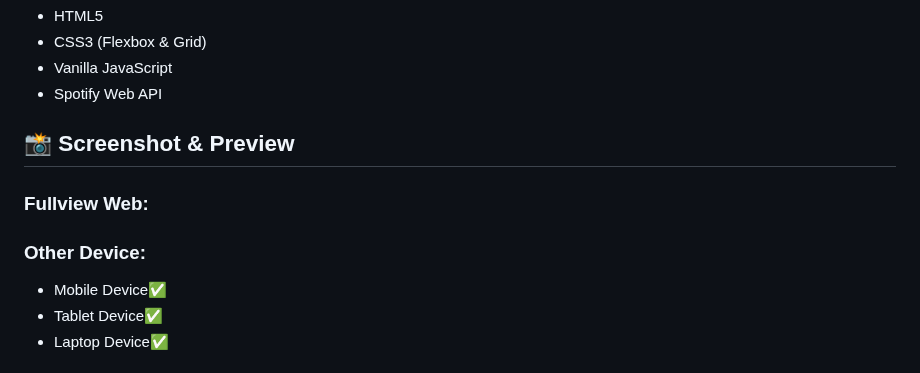
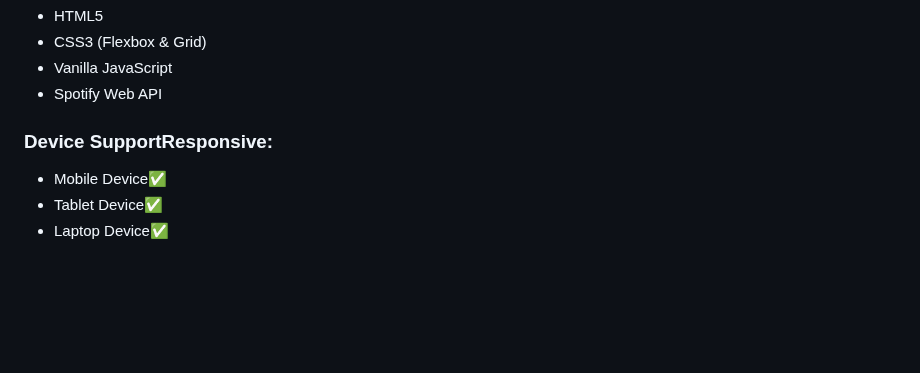
Before and after one commit to Wissasono11/podo-list, a Markdown page: README.md, the part around the change. GitHub-like rendering; blank space fills up the shorter version.

```diff
--- a/README.md
+++ b/README.md
@@ -31,10 +31,7 @@
 - Vanilla JavaScript
 - Spotify Web API
 
-## 📸 Screenshot & Preview
-### Fullview Web:
-
-### Other Device:
+### Device SupportResponsive:
 - Mobile Device✅
 - Tablet Device✅
 - Laptop Device✅
```
